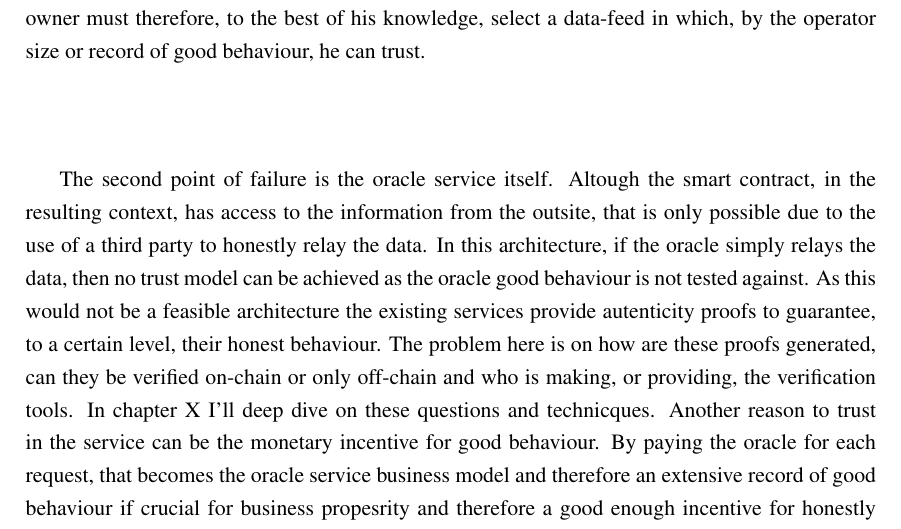
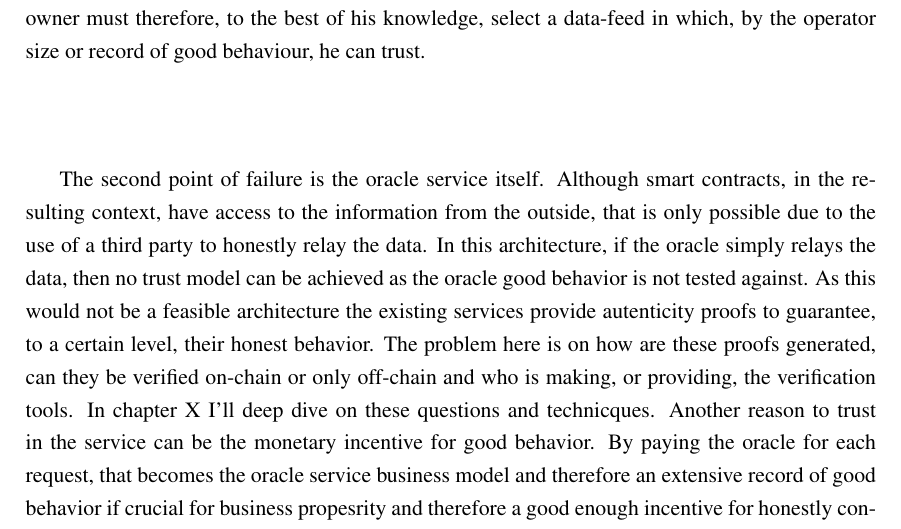
Before and after one commit to pedroduartecosta/Monografia, a LaTeX thesis (mieic.tex, which reads chapter3.tex): part of page 36 of 47, cut so that both start at the same text. Compiled offline with pdfLaTeX.

Commit message:
Updated oracle1 resulting context

```diff
--- a/chapter3.tex
+++ b/chapter3.tex
@@ -66,10 +63,8 @@ A proposed and existing solution in the market is Oracles as a Service. Oraclize
 \subsubsection{Resulting Context}
 This solution results in an architecture that compromises two points of trust. The first being the data-feed itself. No guarantees are given that the data provided is reliable and the smart contract owner must therefore, to the best of his knowledge, select a data-feed in which, by the operator size or record of good behaviour, he can trust.
 
-The second point of failure is the oracle service itself. Altough the smart contract, in the resulting context, has access to the information from the outsite, that is only possible due to the use of a third party to honestly relay the data. In this architecture, if the oracle simply relays the data, then no trust model can be achieved as the oracle good behaviour is not tested against. As this would not be a feasible architecture the existing services provide autenticity proofs to guarantee, to a certain level, their honest behaviour. The problem here is on how are these proofs generated, can they be verified on-chain or only off-chain and who is making, or providing, the verification tools. In chapter X I'll deep dive on these questions and technicques. Another reason to trust in the service can be the monetary incentive for good behaviour. By paying the oracle for each request, that becomes the oracle service business model and therefore an extensive record of good behaviour if crucial for business propesrity and therefore a good enough incentive for honestly conveying the requested data.
+The second point of failure is the oracle service itself. Although smart contracts, in the resulting context, have access to the information from the outside, that is only possible due to the use of a third party to honestly relay the data. In this architecture, if the oracle simply relays the data, then no trust model can be achieved as the oracle good behavior is not tested against. As this would not be a feasible architecture the existing services provide autenticity proofs to guarantee, to a certain level, their honest behavior. The problem here is on how are these proofs generated, can they be verified on-chain or only off-chain and who is making, or providing, the verification tools. In chapter X I'll deep dive on these questions and technicques. Another reason to trust in the service can be the monetary incentive for good behavior. By paying the oracle for each request, that becomes the oracle service business model and therefore an extensive record of good behavior if crucial for business propesrity and therefore a good enough incentive for honestly conveying the requested data.
 In this context, if the autenticity proofs provide enough assurances for the smart contract creator and he trustes in the selected data-feed to provide the required data, then this model can satisfy its needs in terms of trust, as well as, performance, since it only queries one data-feed and uses only one oracle. By not having any consensus mechanism an exchangin the least amount of messages it can both achieve greater performance and a lower cost. But this lower cost and higher performance architecture by itself  is prone to failure due to lack of decentralization and does not guarantee service availability which could lead to a failure in the smart contract to obtain the requested information.
-
-
 
 
 
```
Also changed, not shown: mieic.pdf (added), chapter3.tex (3 more changed lines), 1 other file.
